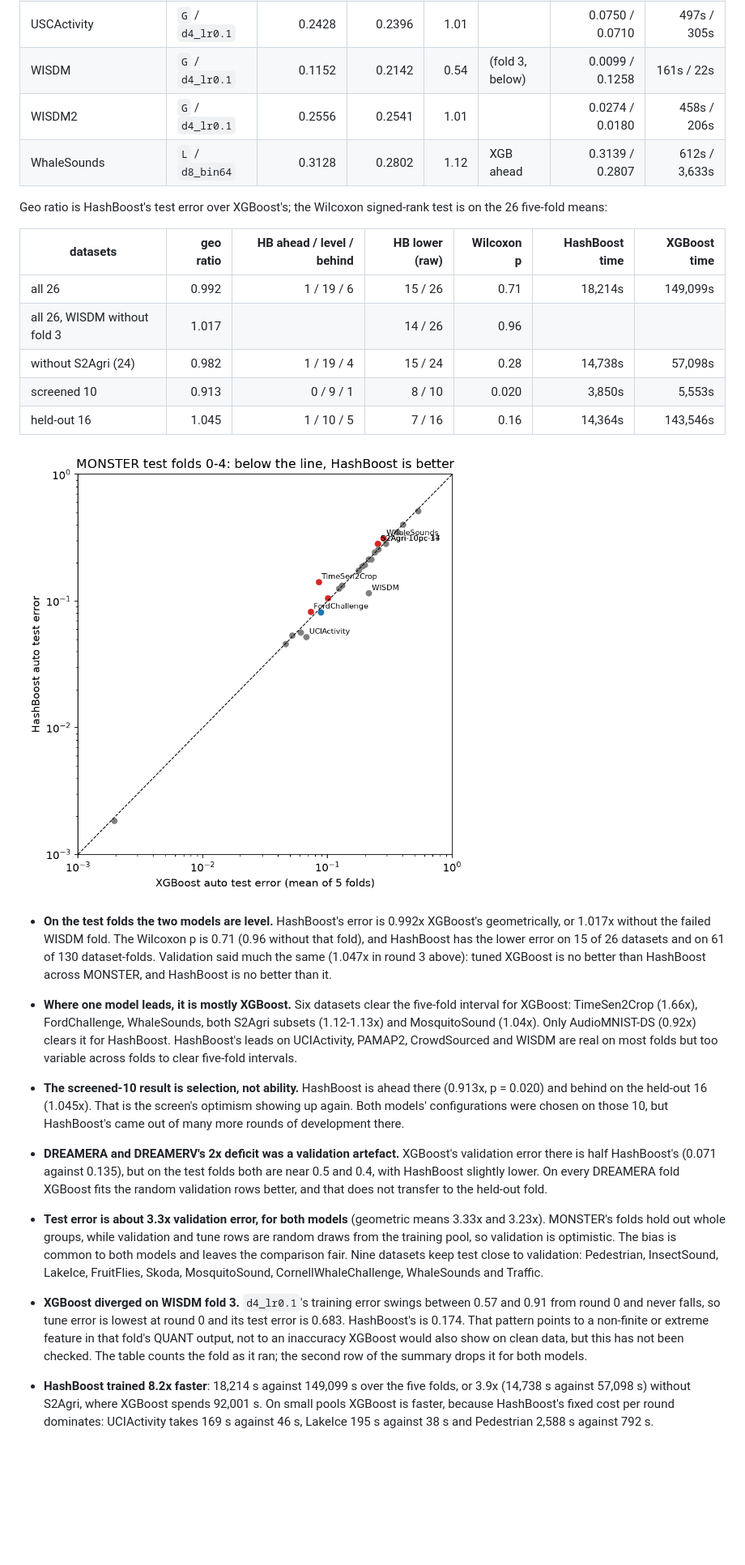
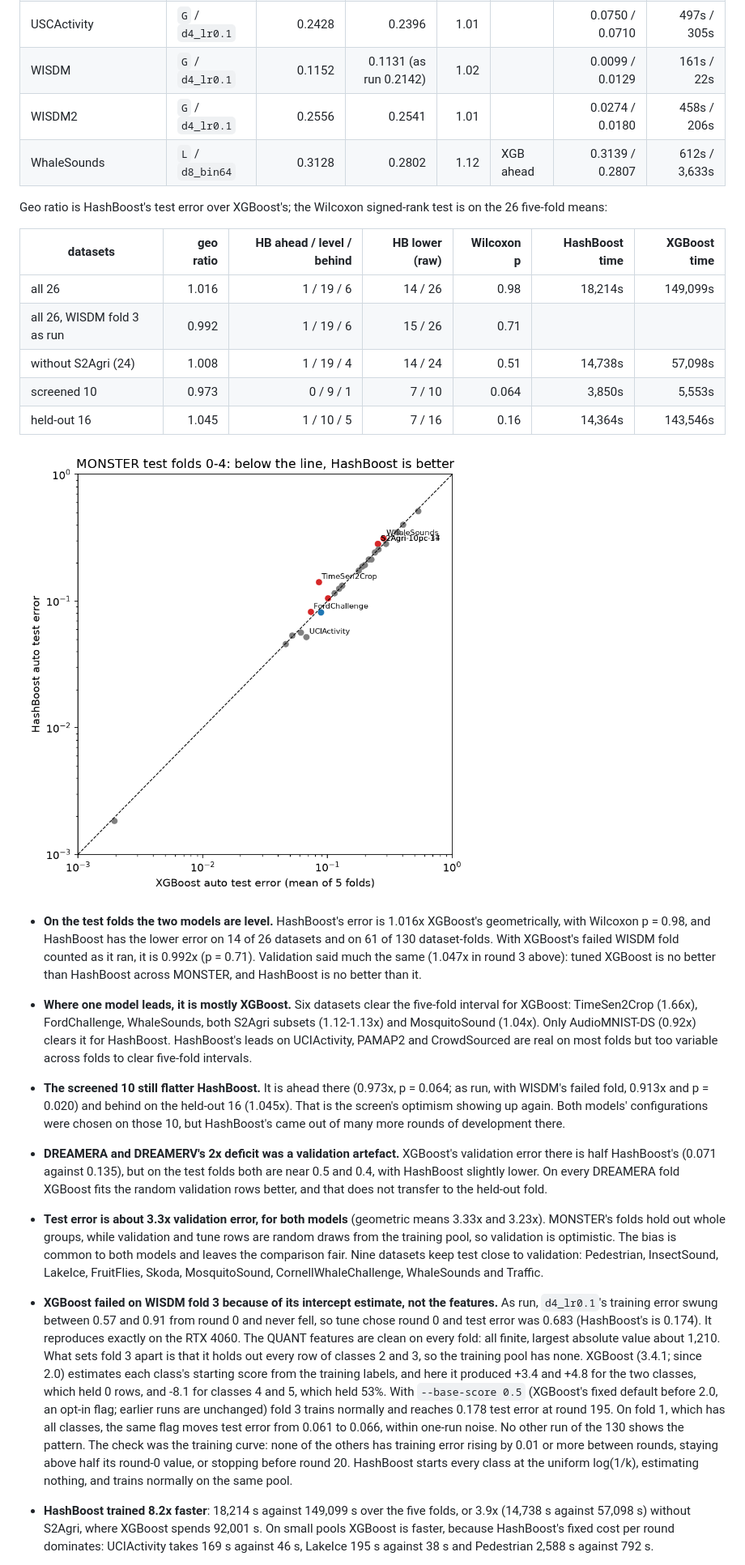
Before and after one commit to minip8/FIT2082, a Markdown page: README.md, the part around one of its changes. Shown at 81% size. GitHub-like rendering; pictures changed too: paper/figures/monster_test_scatter.png; blank space fills up the shorter version.

Commit message:
fix: let xgboost's intercept be fixed when a class is missing (claude)
XGBoost diverged on WISDM's test fold 3 because of its intercept, not the
features. The QUANT features are finite and in range on every fold. Fold 3
holds out every row of classes 2 and 3, and XGBoost 3.4's per-class intercept
estimate, made from training labels that lack them, came out as +3.4 and +4.8
on those two classes and -8.1 on classes 4 and 5, which hold 53% of the rows.
Training error then swung between 0.57 and 0.91 from round 0, and this
reproduces exactly on the local RTX 4060.

--base-score fixes the intercept. It is opt-in, so every earlier run is
unchanged. With 0.5, the pre-2.0 default, fold 3 trains normally to 0.178
test error (HashBoost 0.174). On fold 1 it moves 0.061 to 0.066, within
one-run noise, and no other run of the 130 shows a broken training curve.

With the repaired fold the test comparison is 1.016x (Wilcoxon p = 0.98,
HashBoost lower on 14 of 26) instead of 0.992x. The screened-10 lead falls
from 0.913x (p = 0.020) to 0.973x (p = 0.064), because the failed fold was
much of it. The README and scatter now use the repaired fold and give the
as-run numbers beside it.

Co-Authored-By: Claude Opus 5.5 <noreply@anthropic.com>
Claude-Session: https://claude.ai/code/session_01AYLWegzyKteuMZTN8cAdx7

```diff
--- a/README.md
+++ b/README.md
@@ -851,7 +854,7 @@ the training seconds summed over the five folds:
 | Traffic | `L` / `d8_bin64` | 0.2841 | 0.2939 | 0.97 |  | 0.2815 / 0.2935 | 846s / 407s |
 | UCIActivity | `G` / `d4_lr0.1` | 0.0521 | 0.0675 | 0.77 |  | 0.0096 / 0.0170 | 169s / 46s |
 | USCActivity | `G` / `d4_lr0.1` | 0.2428 | 0.2396 | 1.01 |  | 0.0750 / 0.0710 | 497s / 305s |
-| WISDM | `G` / `d4_lr0.1` | 0.1152 | 0.2142 | 0.54 | (fold 3, below) | 0.0099 / 0.1258 | 161s / 22s |
+| WISDM | `G` / `d4_lr0.1` | 0.1152 | 0.1131 (as run 0.2142) | 1.02 |  | 0.0099 / 0.0129 | 161s / 22s |
 | WISDM2 | `G` / `d4_lr0.1` | 0.2556 | 0.2541 | 1.01 |  | 0.0274 / 0.0180 | 458s / 206s |
 | WhaleSounds | `L` / `d8_bin64` | 0.3128 | 0.2802 | 1.12 | XGB ahead | 0.3139 / 0.2807 | 612s / 3,633s |
 
@@ -860,29 +863,29 @@ test is on the 26 five-fold means:
 
 | datasets | geo ratio | HB ahead / level / behind | HB lower (raw) | Wilcoxon p | HashBoost time | XGBoost time |
 | --- | ---: | ---: | ---: | ---: | ---: | ---: |
-| all 26 | 0.992 | 1 / 19 / 6 | 15 / 26 | 0.71 | 18,214s | 149,099s |
-| all 26, WISDM without fold 3 | 1.017 | | 14 / 26 | 0.96 | | |
-| without S2Agri (24) | 0.982 | 1 / 19 / 4 | 15 / 24 | 0.28 | 14,738s | 57,098s |
-| screened 10 | 0.913 | 0 / 9 / 1 | 8 / 10 | 0.020 | 3,850s | 5,553s |
+| all 26 | 1.016 | 1 / 19 / 6 | 14 / 26 | 0.98 | 18,214s | 149,099s |
+| all 26, WISDM fold 3 as run | 0.992 | 1 / 19 / 6 | 15 / 26 | 0.71 | | |
+| without S2Agri (24) | 1.008 | 1 / 19 / 4 | 14 / 24 | 0.51 | 14,738s | 57,098s |
+| screened 10 | 0.973 | 0 / 9 / 1 | 7 / 10 | 0.064 | 3,850s | 5,553s |
 | held-out 16 | 1.045 | 1 / 10 / 5 | 7 / 16 | 0.16 | 14,364s | 143,546s |
 
 ![HashBoost against XGBoost, MONSTER test folds](paper/figures/monster_test_scatter.png)
 
 * **On the test folds the two models are level.** HashBoost's error is
-  0.992x XGBoost's geometrically, or 1.017x without the failed WISDM fold.
-  The Wilcoxon p is 0.71 (0.96 without that fold), and HashBoost has the lower
-  error on 15 of 26 datasets and on 61 of 130 dataset-folds. Validation said
+  1.016x XGBoost's geometrically, with Wilcoxon p = 0.98, and HashBoost has the
+  lower error on 14 of 26 datasets and on 61 of 130 dataset-folds. With
+  XGBoost's failed WISDM fold counted as it ran, it is 0.992x (p = 0.71). Validation said
   much the same (1.047x in round 3 above): tuned XGBoost is no better than
   HashBoost across MONSTER, and HashBoost is no better than it.
 * **Where one model leads, it is mostly XGBoost.** Six datasets clear the
   five-fold interval for XGBoost: TimeSen2Crop (1.66x), FordChallenge,
   WhaleSounds, both S2Agri subsets (1.12-1.13x) and MosquitoSound (1.04x).
   Only AudioMNIST-DS (0.92x) clears it for HashBoost. HashBoost's leads on
-  UCIActivity, PAMAP2, CrowdSourced and WISDM are real on most folds but too
+  UCIActivity, PAMAP2 and CrowdSourced are real on most folds but too
   variable across folds to clear five-fold intervals.
-* **The screened-10 result is selection, not ability.** HashBoost is
-  ahead there (0.913x, p = 0.020) and behind on the held-out 16 (1.045x). That
-  is the screen's optimism showing up again. Both models' configurations were
+* **The screened 10 still flatter HashBoost.** It is ahead there (0.973x,
+  p = 0.064; as run, with WISDM's failed fold, 0.913x and p = 0.020) and behind
+  on the held-out 16 (1.045x). That is the screen's optimism showing up again. Both models' configurations were
   chosen on those 10, but HashBoost's came out of many more rounds of
   development there.
 * **DREAMERA and DREAMERV's 2x deficit was a validation artefact.** XGBoost's
@@ -897,13 +900,24 @@ test is on the 26 five-fold means:
   comparison fair. Nine datasets keep test close to validation: Pedestrian,
   InsectSound, LakeIce, FruitFlies, Skoda, MosquitoSound,
   CornellWhaleChallenge, WhaleSounds and Traffic.
-* **XGBoost diverged on WISDM fold 3.** `d4_lr0.1`'s training error swings
-  between 0.57 and 0.91 from round 0 and never falls, so tune error is
-  lowest at round 0 and its test error is 0.683. HashBoost's is 0.174. That
-  pattern points to a non-finite or extreme feature in that fold's QUANT
-  output, not to an inaccuracy XGBoost would also show on clean data, but this
-  has not been checked. The table counts the fold as it ran; the second row of
-  the summary drops it for both models.
+* **XGBoost failed on WISDM fold 3 because of its intercept estimate, not the
+  features.** As run, `d4_lr0.1`'s training error swung between 0.57 and 0.91
+  from round 0 and never fell, so tune chose round 0 and test error was 0.683
+  (HashBoost's is 0.174). It reproduces exactly on the RTX 4060. The QUANT
+  features are clean on every fold: all finite, largest absolute value about
+  1,210. What sets fold 3 apart is that it holds out every row of classes 2
+  and 3, so the training pool has none. XGBoost (3.4.1; since 2.0) estimates
+  each class's starting score from the training labels, and here it produced
+  +3.4 and +4.8 for the two classes, which held 0 rows, and -8.1 for classes
+  4 and 5, which held 53%. With `--base-score 0.5` (XGBoost's fixed default
+  before 2.0, an opt-in flag; earlier runs are unchanged) fold 3 trains
+  normally and reaches 0.178 test error at round 195. On fold 1, which has all
+  classes, the same flag moves test error from 0.061 to 0.066, within one-run
+  noise. No other run of the 130 shows the pattern. The check was the training
+  curve: none of the others has training error rising by 0.01 or more between
+  rounds, staying above half its round-0 value, or stopping before round 20.
+  HashBoost starts every class at the uniform log(1/k), estimating nothing,
+  and trains normally on the same pool.
 * **HashBoost trained 8.2x faster**: 18,214 s against 149,099 s over the five
   folds, or 3.9x (14,738 s against 57,098 s) without S2Agri, where XGBoost
   spends 92,001 s. On small pools XGBoost is faster, because HashBoost's fixed
```
Also changed, not shown: other parts of README.md (+4 -1 lines), 1 other file.
